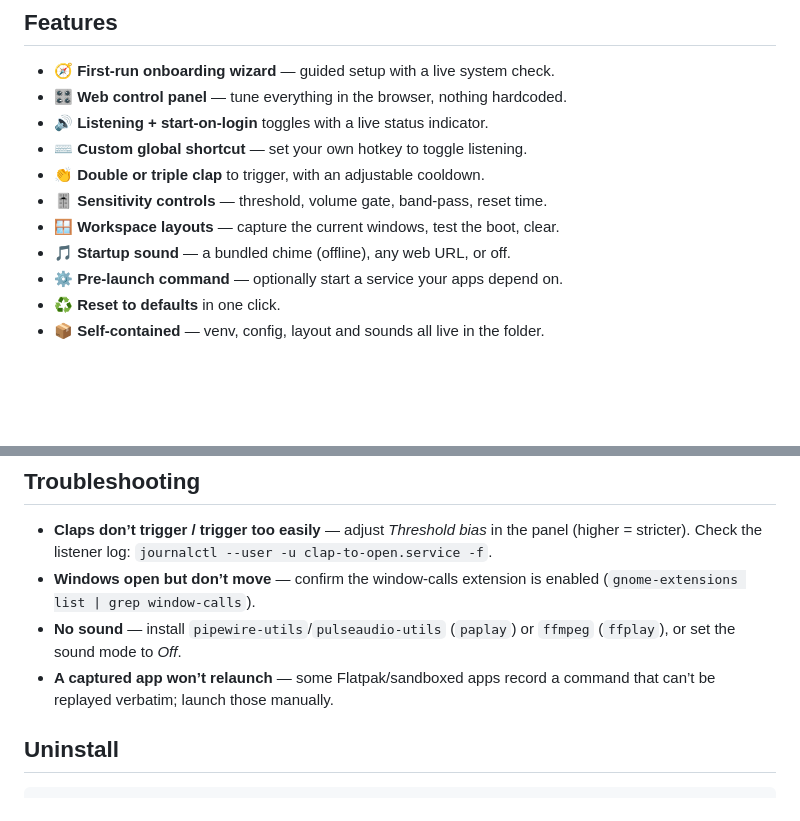
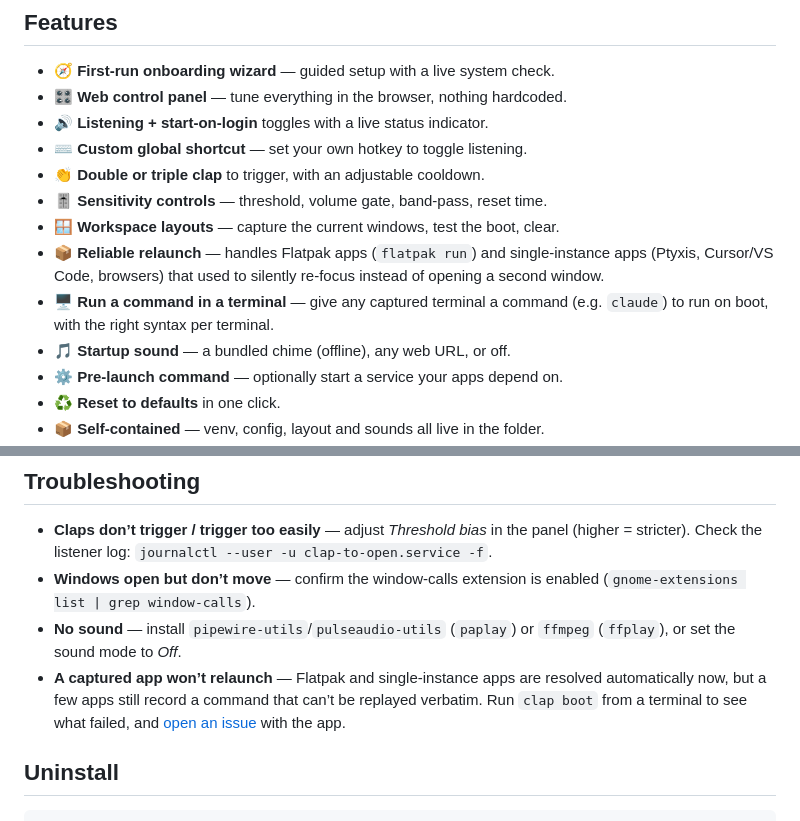
Before and after one commit to Forrest404/clap-to-open, a Markdown page: README.md, 2 parts joined by grey strips. Drawn GitHub-style; blank space fills up the shorter version.

Commit message:
Update README for Flatpak/single-instance relaunch and terminal-command features
Co-Authored-By: Claude Opus 4.8 (1M context) <noreply@anthropic.com>

```diff
--- a/README.md
+++ b/README.md
@@ -140,6 +140,11 @@ Doing it by hand instead:
 - 👏 **Double or triple clap** to trigger, with an adjustable cooldown.
 - 🎚️ **Sensitivity controls** — threshold, volume gate, band-pass, reset time.
 - 🪟 **Workspace layouts** — capture the current windows, test the boot, clear.
+- 📦 **Reliable relaunch** — handles Flatpak apps (`flatpak run`) and
+  single-instance apps (Ptyxis, Cursor/VS Code, browsers) that used to silently
+  re-focus instead of opening a second window.
+- 🖥️ **Run a command in a terminal** — give any captured terminal a command
+  (e.g. `claude`) to run on boot, with the right syntax per terminal.
 - 🎵 **Startup sound** — a bundled chime (offline), any web URL, or off.
 - ⚙️ **Pre-launch command** — optionally start a service your apps depend on.
 - ♻️ **Reset to defaults** in one click.
@@ -210,8 +215,10 @@ immediately. `layout.json` stores captured window geometry/launch commands.
   enabled (`gnome-extensions list | grep window-calls`).
 - **No sound** — install `pipewire-utils`/`pulseaudio-utils` (`paplay`) or
   `ffmpeg` (`ffplay`), or set the sound mode to *Off*.
-- **A captured app won’t relaunch** — some Flatpak/sandboxed apps record a
-  command that can’t be replayed verbatim; launch those manually.
+- **A captured app won’t relaunch** — Flatpak and single-instance apps are
+  resolved automatically now, but a few apps still record a command that can’t be
+  replayed verbatim. Run `clap boot` from a terminal to see what failed, and
+  [open an issue](https://github.com/Forrest404/clap-to-open/issues) with the app.
 
 ## Uninstall
 
```
